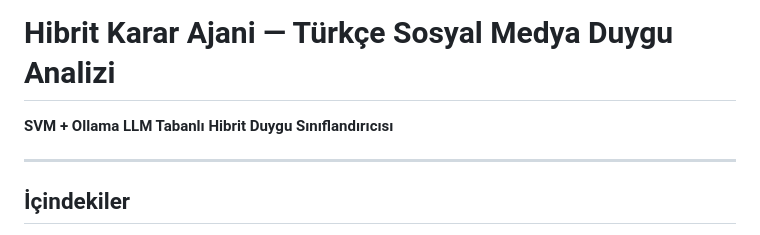
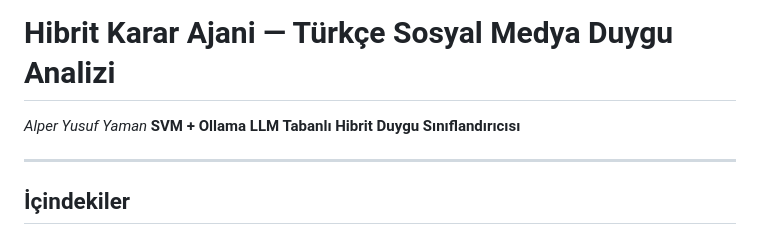
Before and after one commit to minniesmick/Capstone1, a Markdown page: README.md, the part around the change. GitHub-like rendering.

```diff
--- a/README.md
+++ b/README.md
@@ -1,5 +1,5 @@
 # Hibrit Karar Ajani — Türkçe Sosyal Medya Duygu Analizi
-
+*Alper Yusuf Yaman*
 **SVM + Ollama LLM Tabanlı Hibrit Duygu Sınıflandırıcısı**
 
 ---
```
